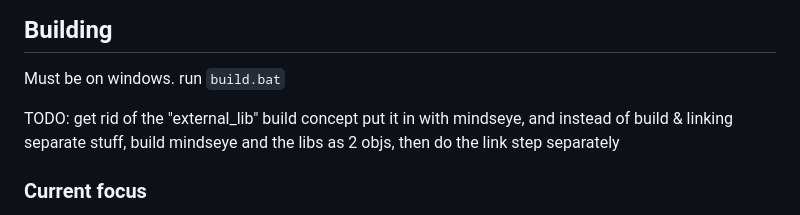
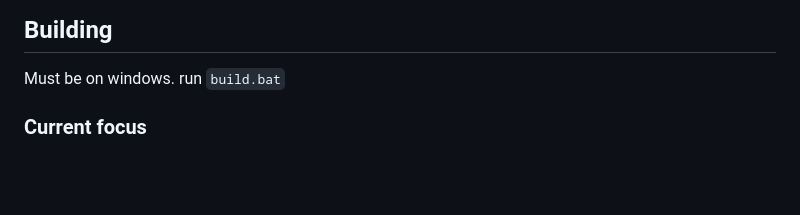
Before and after one commit to FaultyPine/mindseye, a Markdown page: README.md, the part around the change. Rendered like a GitHub page; blank space fills up the shorter version.

```diff
--- a/README.md
+++ b/README.md
@@ -5,11 +5,6 @@
 
 Must be on windows.
 run `build.bat`
-
-TODO: get rid of the "external_lib" build concept
-put it in with mindseye, and instead of build & linking separate stuff,
-build mindseye and the libs as 2 objs, then do the link step separately
-
 
 ### Current focus
 - Renderer frontend (mesh, shader, texture, material concepts)
```
